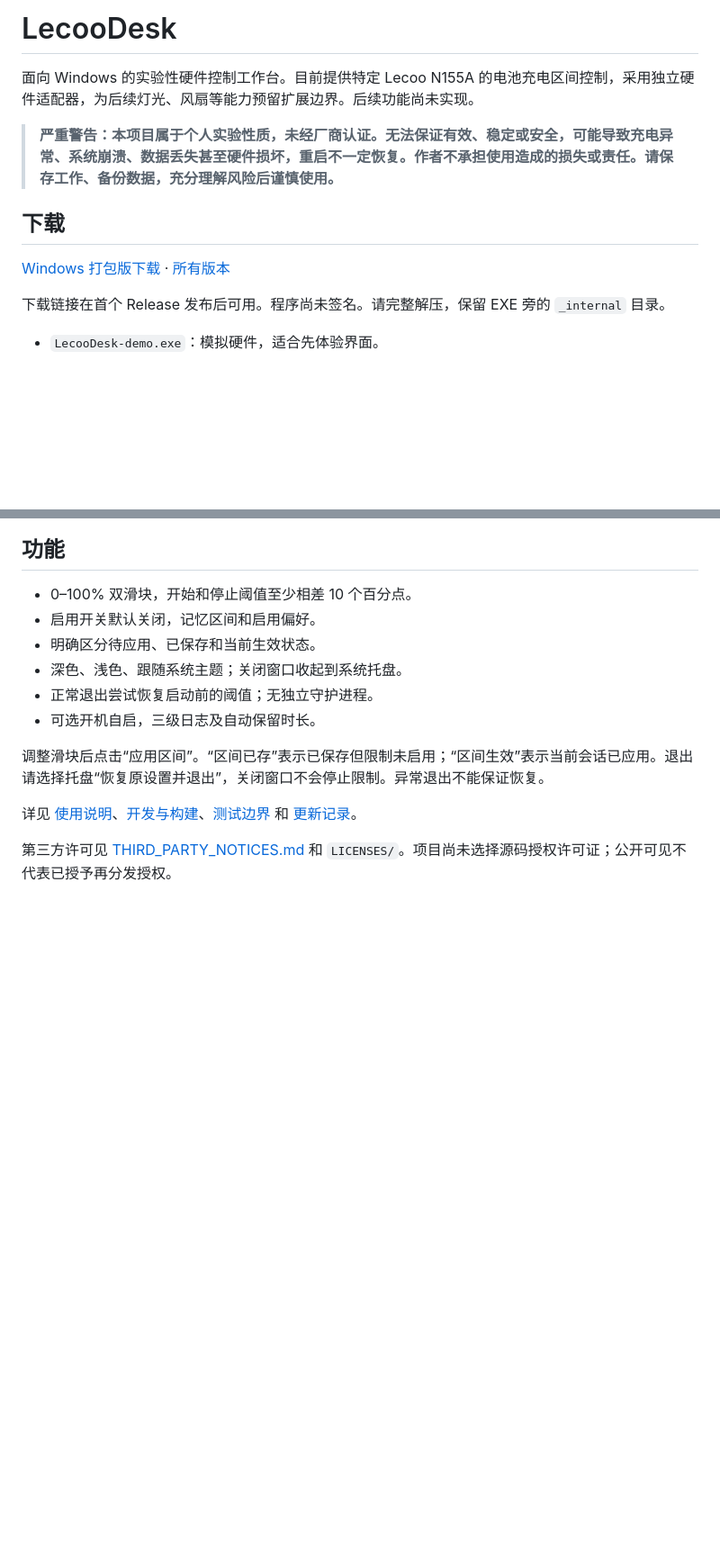
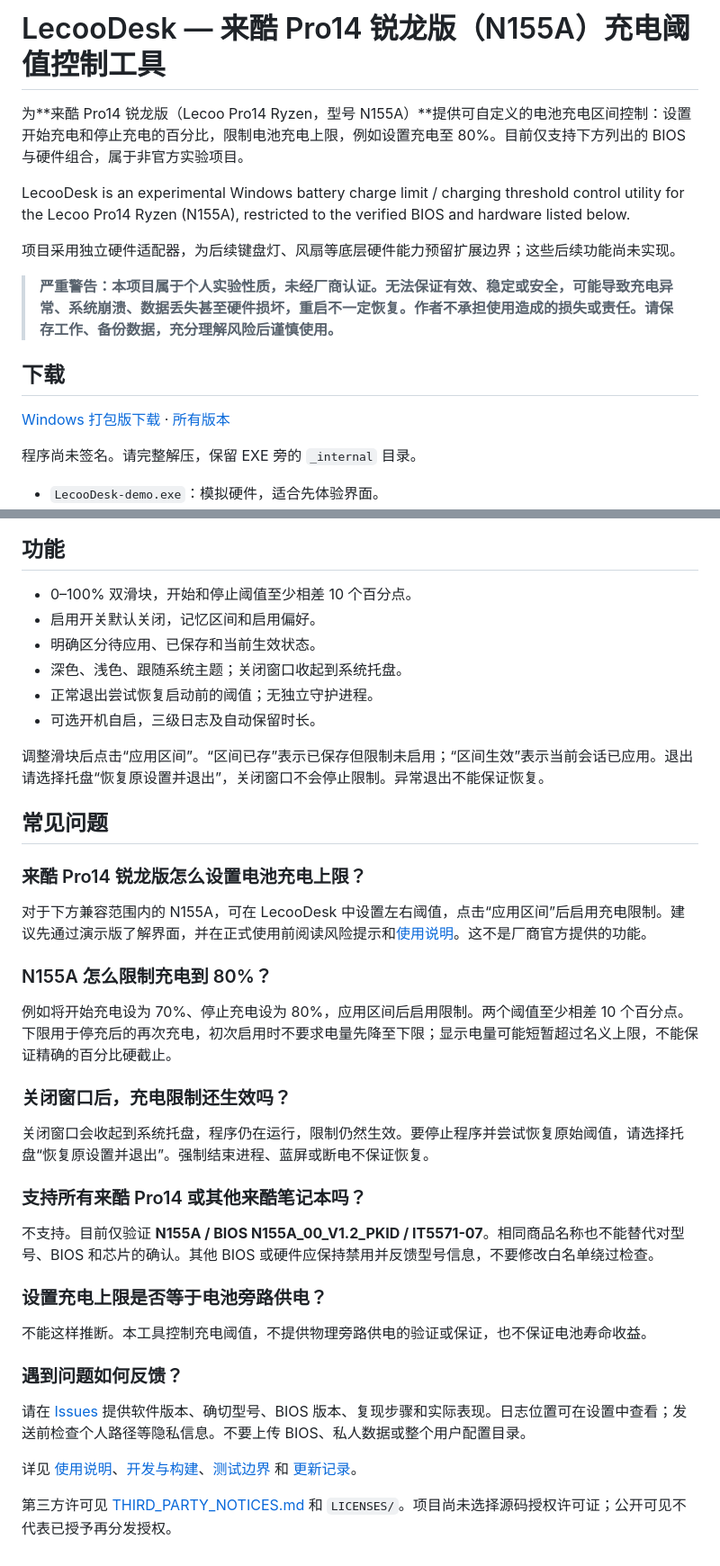
Before and after one commit to chenfind/LecooDesk, a Markdown page: README.md, 2 parts joined by grey strips. Shown at 90% size. Drawn GitHub-style; blank space fills up the shorter version.

Commit message:
完善来酷 Pro14 锐龙版搜索信息、截图和常见问题

```diff
--- a/README.md
+++ b/README.md
@@ -1,6 +1,10 @@
-# LecooDesk
+# LecooDesk — 来酷 Pro14 锐龙版（N155A）充电阈值控制工具
 
-面向 Windows 的实验性硬件控制工作台。目前提供特定 Lecoo N155A 的电池充电区间控制，采用独立硬件适配器，为后续灯光、风扇等能力预留扩展边界。后续功能尚未实现。
+为**来酷 Pro14 锐龙版（Lecoo Pro14 Ryzen，型号 N155A）**提供可自定义的电池充电区间控制：设置开始充电和停止充电的百分比，限制电池充电上限，例如设置充电至 80%。目前仅支持下方列出的 BIOS 与硬件组合，属于非官方实验项目。
+
+LecooDesk is an experimental Windows battery charge limit / charging threshold control utility for the Lecoo Pro14 Ryzen (N155A), restricted to the verified BIOS and hardware listed below.
+
+项目采用独立硬件适配器，为后续键盘灯、风扇等底层硬件能力预留扩展边界；这些后续功能尚未实现。
 
 > **严重警告：本项目属于个人实验性质，未经厂商认证。无法保证有效、稳定或安全，可能导致充电异常、系统崩溃、数据丢失甚至硬件损坏，重启不一定恢复。作者不承担使用造成的损失或责任。请保存工作、备份数据，充分理解风险后谨慎使用。**
 
@@ -8,7 +12,7 @@
 
 [Windows 打包版下载](https://github.com/chenfind/LecooDesk/releases/latest/download/LecooDesk-Windows.zip) · [所有版本](https://github.com/chenfind/LecooDesk/releases)
 
-下载链接在首个 Release 发布后可用。程序尚未签名。请完整解压，保留 EXE 旁的 `_internal` 目录。
+程序尚未签名。请完整解压，保留 EXE 旁的 `_internal` 目录。
 
 - `LecooDesk-demo.exe`：模拟硬件，适合先体验界面。
 - `LecooDesk.exe`：正式硬件模式，需要管理员权限和本机已有的 inpoutx64 驱动；本项目不安装驱动。
@@ -27,6 +44,32 @@
 
 调整滑块后点击“应用区间”。“区间已存”表示已保存但限制未启用；“区间生效”表示当前会话已应用。退出请选择托盘“恢复原设置并退出”，关闭窗口不会停止限制。异常退出不能保证恢复。
 
+## 常见问题
+
+### 来酷 Pro14 锐龙版怎么设置电池充电上限？
+
+对于下方兼容范围内的 N155A，可在 LecooDesk 中设置左右阈值，点击“应用区间”后启用充电限制。建议先通过演示版了解界面，并在正式使用前阅读风险提示和[使用说明](docs/USAGE.md)。这不是厂商官方提供的功能。
+
+### N155A 怎么限制充电到 80%？
+
+例如将开始充电设为 70%、停止充电设为 80%，应用区间后启用限制。两个阈值至少相差 10 个百分点。下限用于停充后的再次充电，初次启用时不要求电量先降至下限；显示电量可能短暂超过名义上限，不能保证精确的百分比硬截止。
+
+### 关闭窗口后，充电限制还生效吗？
+
+关闭窗口会收起到系统托盘，程序仍在运行，限制仍然生效。要停止程序并尝试恢复原始阈值，请选择托盘“恢复原设置并退出”。强制结束进程、蓝屏或断电不保证恢复。
+
+### 支持所有来酷 Pro14 或其他来酷笔记本吗？
+
+不支持。目前仅验证 **N155A / BIOS N155A_00_V1.2_PKID / IT5571-07**。相同商品名称也不能替代对型号、BIOS 和芯片的确认。其他 BIOS 或硬件应保持禁用并反馈型号信息，不要修改白名单绕过检查。
+
+### 设置充电上限是否等于电池旁路供电？
+
+不能这样推断。本工具控制充电阈值，不提供物理旁路供电的验证或保证，也不保证电池寿命收益。
+
+### 遇到问题如何反馈？
+
+请在 [Issues](https://github.com/chenfind/LecooDesk/issues) 提供软件版本、确切型号、BIOS 版本、复现步骤和实际表现。日志位置可在设置中查看；发送前检查个人路径等隐私信息。不要上传 BIOS、私人数据或整个用户配置目录。
+
 详见 [使用说明](docs/USAGE.md)、[开发与构建](docs/DEVELOPMENT.md)、[测试边界](docs/TESTING.md) 和 [更新记录](CHANGELOG.md)。
 
 第三方许可见 [THIRD_PARTY_NOTICES.md](THIRD_PARTY_NOTICES.md) 和 `LICENSES/`。项目尚未选择源码授权许可证；公开可见不代表已授予再分发授权。
```
Also changed, not shown: other parts of README.md (+13 -0 lines), docs/images/battery-dark.png (added), docs/images/battery-light.png (added).
